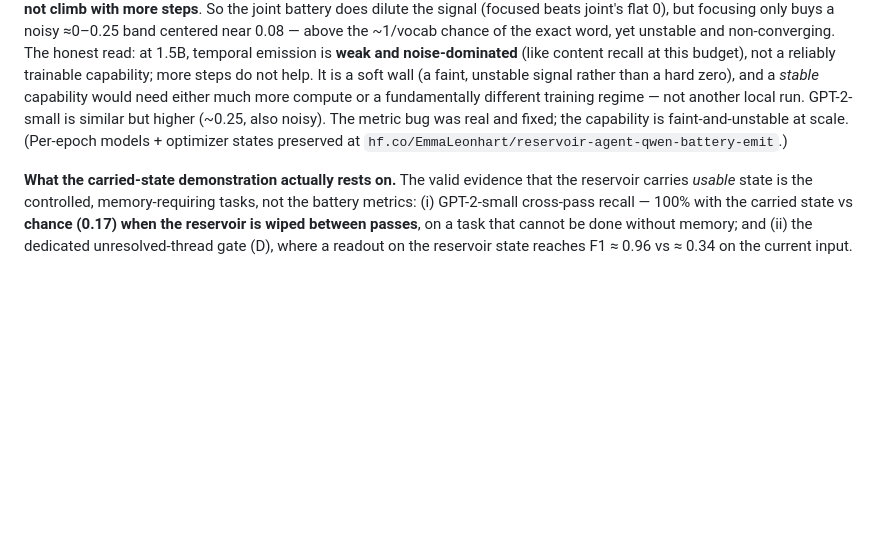
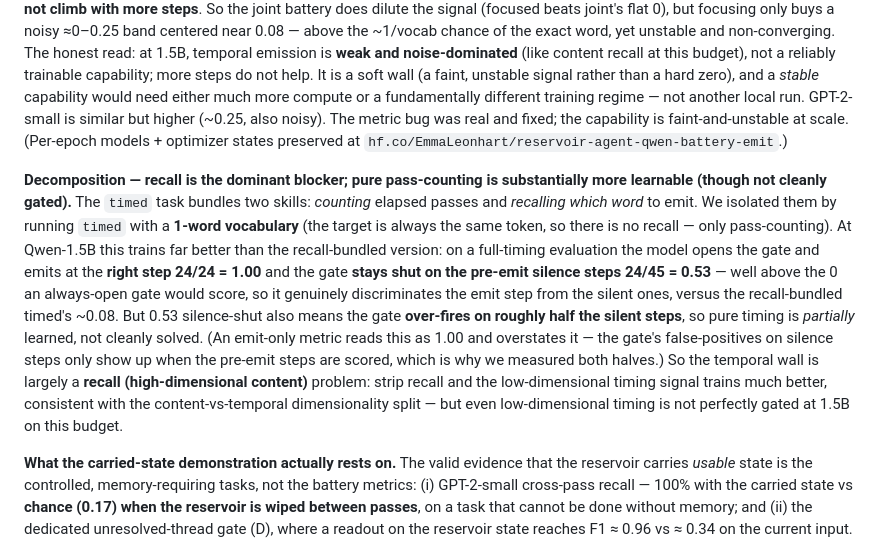
Before and after one commit to EmmaLeonhart/reservoiragent, a Markdown page: FINDINGS.md, the part around the change. Drawn GitHub-style; blank space fills up the shorter version.

Commit message:
paper: timing-vs-recall decomposition — recall is the dominant blocker; pure counting partially learnable
Verified (not gaming): 1-word-vocab timed on Qwen emit-step 1.00, pre-emit silence-shut 0.53 —
discriminates emit from silence (>> always-open's 0) but over-fires on half the silent steps.
vs recall-bundled ~0.08. So stripping recall makes low-dim timing substantially more learnable;
recall (high-dim) is the dominant temporal blocker. Caught the emit-only 1.00 overclaim by
scoring both halves.

Co-Authored-By: Claude Opus 4.8 (1M context) <noreply@anthropic.com>

```diff
--- a/FINDINGS.md
+++ b/FINDINGS.md
@@ -594,6 +594,22 @@ higher (~0.25, also noisy). The metric bug was real and fixed; the capability is
 at scale. (Per-epoch models + optimizer states preserved at
 `hf.co/EmmaLeonhart/reservoir-agent-qwen-battery-emit`.)
 
+**Decomposition — recall is the dominant blocker; pure pass-counting is substantially more
+learnable (though not cleanly gated).** The `timed` task bundles two skills: *counting* elapsed
+passes and *recalling which word* to emit. We isolated them by running `timed` with a **1-word
+vocabulary** (the target is always the same token, so there is no recall — only pass-counting).
+At Qwen-1.5B this trains far better than the recall-bundled version: on a full-timing evaluation
+the model opens the gate and emits at the **right step 24/24 = 1.00** and the gate **stays shut on
+the pre-emit silence steps 24/45 = 0.53** — well above the 0 an always-open gate would score, so
+it genuinely discriminates the emit step from the silent ones, versus the recall-bundled timed's
+~0.08. But 0.53 silence-shut also means the gate **over-fires on roughly half the silent steps**,
+so pure timing is *partially* learned, not cleanly solved. (An emit-only metric reads this as
+1.00 and overstates it — the gate's false-positives on silence steps only show up when the
+pre-emit steps are scored, which is why we measured both halves.) So the temporal wall is largely
+a **recall (high-dimensional content)** problem: strip recall and the low-dimensional timing
+signal trains much better, consistent with the content-vs-temporal dimensionality split — but
+even low-dimensional timing is not perfectly gated at 1.5B on this budget.
+
 **What the carried-state demonstration actually rests on.** The valid evidence that the reservoir
 carries *usable* state is the controlled, memory-requiring tasks, not the battery metrics:
 (i) GPT-2-small cross-pass recall — 100% with the carried state vs **chance (0.17) when the
```
Also changed, not shown: devlog.md (+12 -0 lines).
